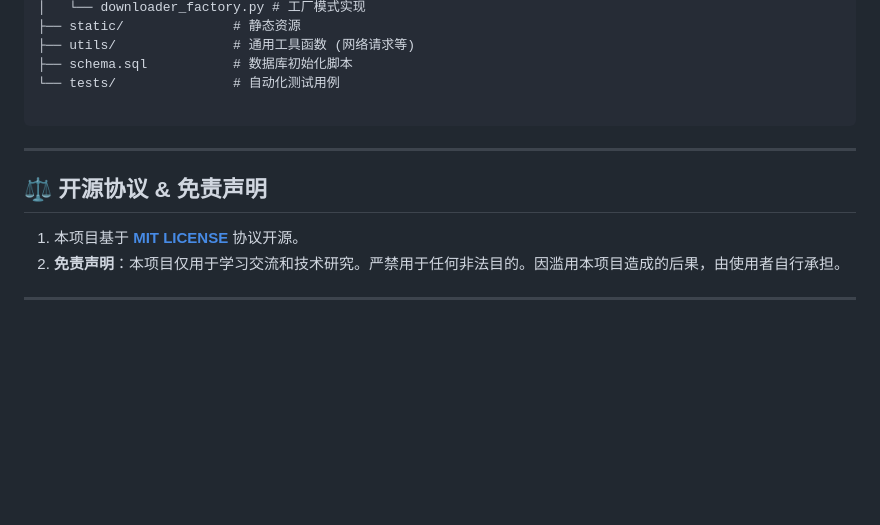
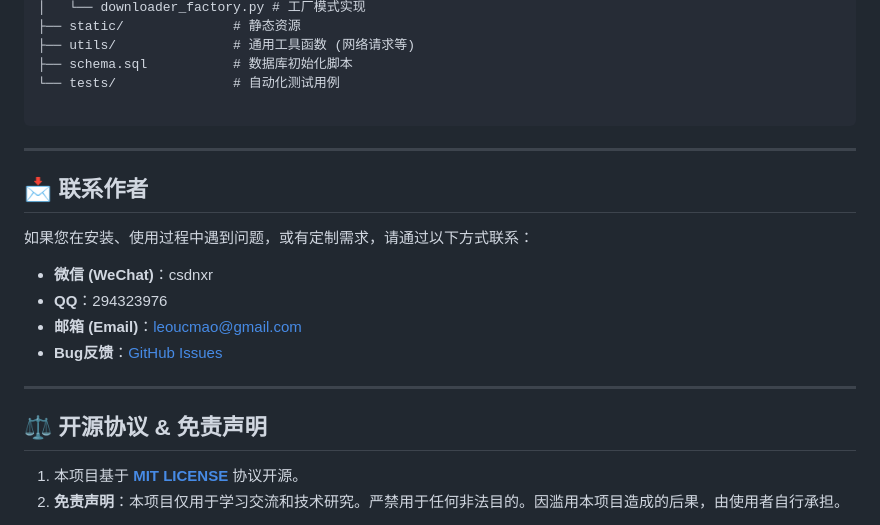
Before and after one commit to ucmao/media-parser, a Markdown page: README.md, the part around the change printed below. Rendered like a GitHub page; blank space fills up the shorter version.

Commit message:
更新README

```diff
--- a/README.md
+++ b/README.md
@@ -163,11 +163,20 @@ parse-ucmao-backend/
 
 ---
 
+## 📩 联系作者
+
+如果您在安装、使用过程中遇到问题，或有定制需求，请通过以下方式联系：
+
+* **微信 (WeChat)**：csdnxr
+* **QQ**：294323976
+* **邮箱 (Email)**：leoucmao@gmail.com
+* **Bug反馈**：[GitHub Issues](https://github.com/ucmao/parse-ucmao-backend/issues)
+
+---
+
 ## ⚖️ 开源协议 & 免责声明
 
 1. 本项目基于 **[MIT LICENSE](LICENSE)** 协议开源。
 2. **免责声明**：本项目仅用于学习交流和技术研究。严禁用于任何非法目的。因滥用本项目造成的后果，由使用者自行承担。
 
----
-
 **Media Parser** - 高效解析，赋能创作。
```
Also changed, not shown: other parts of README.md (+0 -1 lines).
